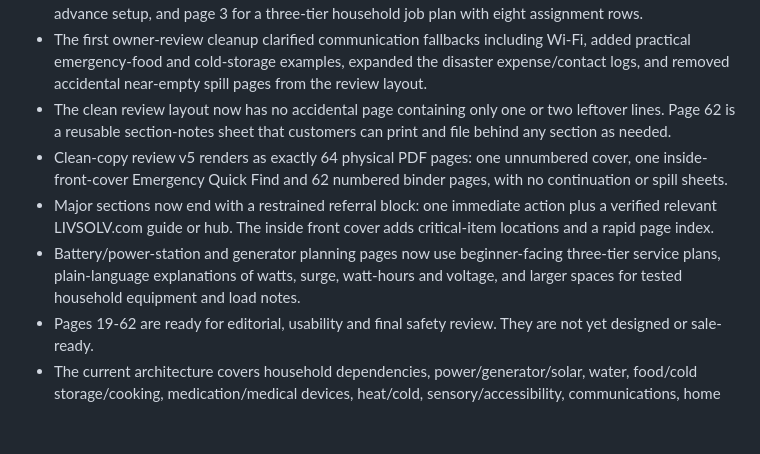
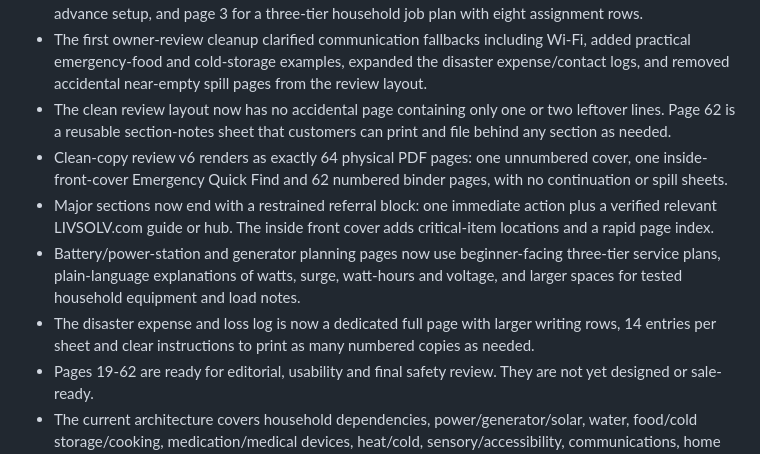
Before and after one commit to eyesonproductions-lgtm/LIVSOLV, a Markdown page: PROJECT_STATUS.md, the part around the change. GitHub-like rendering; blank space fills up the shorter version.

Commit message:
Record full-page expense log design

```diff
--- a/PROJECT_STATUS.md
+++ b/PROJECT_STATUS.md
@@ -21,9 +21,10 @@ This is a calm household emergency decision system, not a generic checklist or a
 - The opening structure now uses page 1 for immediate emergency action, page 2 for a 15-minute advance setup, and page 3 for a three-tier household job plan with eight assignment rows.
 - The first owner-review cleanup clarified communication fallbacks including Wi-Fi, added practical emergency-food and cold-storage examples, expanded the disaster expense/contact logs, and removed accidental near-empty spill pages from the review layout.
 - The clean review layout now has no accidental page containing only one or two leftover lines. Page 62 is a reusable section-notes sheet that customers can print and file behind any section as needed.
-- Clean-copy review v5 renders as exactly 64 physical PDF pages: one unnumbered cover, one inside-front-cover Emergency Quick Find and 62 numbered binder pages, with no continuation or spill sheets.
+- Clean-copy review v6 renders as exactly 64 physical PDF pages: one unnumbered cover, one inside-front-cover Emergency Quick Find and 62 numbered binder pages, with no continuation or spill sheets.
 - Major sections now end with a restrained referral block: one immediate action plus a verified relevant LIVSOLV.com guide or hub. The inside front cover adds critical-item locations and a rapid page index.
 - Battery/power-station and generator planning pages now use beginner-facing three-tier service plans, plain-language explanations of watts, surge, watt-hours and voltage, and larger spaces for tested household equipment and load notes.
+- The disaster expense and loss log is now a dedicated full page with larger writing rows, 14 entries per sheet and clear instructions to print as many numbered copies as needed.
 - Pages 19-62 are ready for editorial, usability and final safety review. They are not yet designed or sale-ready.
 - The current architecture covers household dependencies, power/generator/solar, water, food/cold storage/cooking, medication/medical devices, heat/cold, sensory/accessibility, communications, home systems, records/cash, pets, vehicles, separation, stay/leave, evacuation, First 72 Hours, two-week continuity, and handoff/review.
 - The previously shortened First 72 Hours ZIP, old 25-page binder, and old `Systems Down: First 72 Hours` product name are superseded.
```
